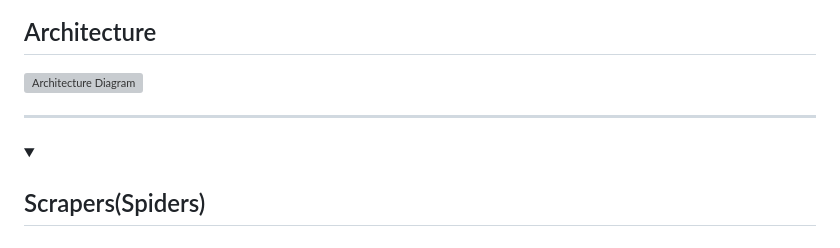
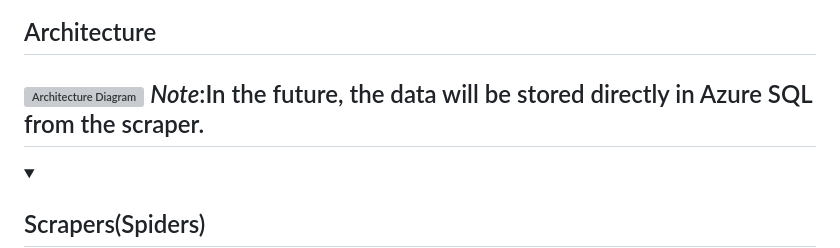
Before and after one commit to easonchiu0327/web-crawling-findingjobs, a Markdown page: README.md, the part around the change. Drawn GitHub-style; folded sections open; grey boxes are pictures that could not be loaded.

```diff
--- a/README.md
+++ b/README.md
@@ -16,7 +16,7 @@ This project is a web scraping bot combining Scrapy and Selenium, enhanced with
 ## Architecture
 
 ![Architecture Diagram](/Architecture.drawio.svg)
-
+*Note*:In the future, the data will be stored directly in Azure SQL from the scraper.
 ---
 
 <details>
```
